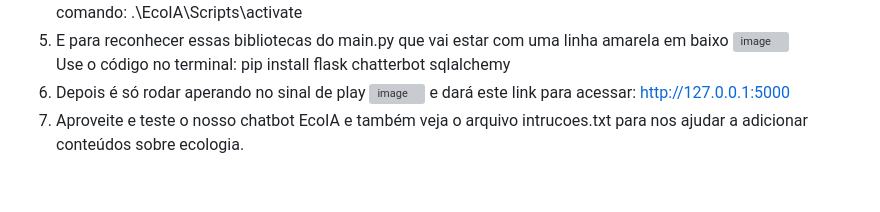
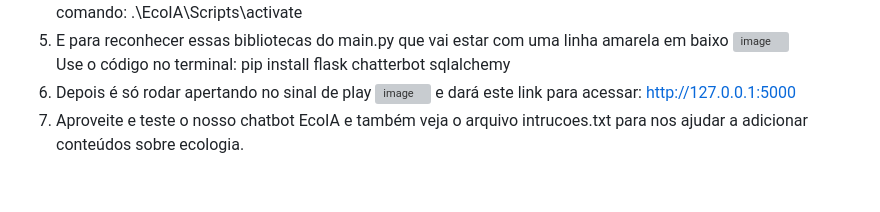
Before and after one commit to driizin/EcoIA, a Markdown page: README.md, the part around the change. Drawn GitHub-style; grey boxes are pictures that could not be loaded.

```diff
--- a/README.md
+++ b/README.md
@@ -22,7 +22,7 @@ ative usando esse comando: .\EcoIA\Scripts\activate
 5. E para reconhecer essas bibliotecas do main.py que vai estar com uma linha amarela em baixo
 ![image](https://github.com/user-attachments/assets/4c9fe51d-0ec6-4c82-8e90-a0ef6c904661) <br>
 Use o código no terminal: pip install flask chatterbot sqlalchemy
-6. Depois é só rodar aperando no sinal de play
+6. Depois é só rodar apertando no sinal de play
 ![image](https://github.com/user-attachments/assets/1142e0ab-cdba-470d-b59b-62154bd3d1e8)
 e dará este link para acessar: http://127.0.0.1:5000
 7. Aproveite e teste o nosso chatbot EcoIA e também veja o arquivo intrucoes.txt para nos ajudar a adicionar conteúdos sobre ecologia.<br>
```
